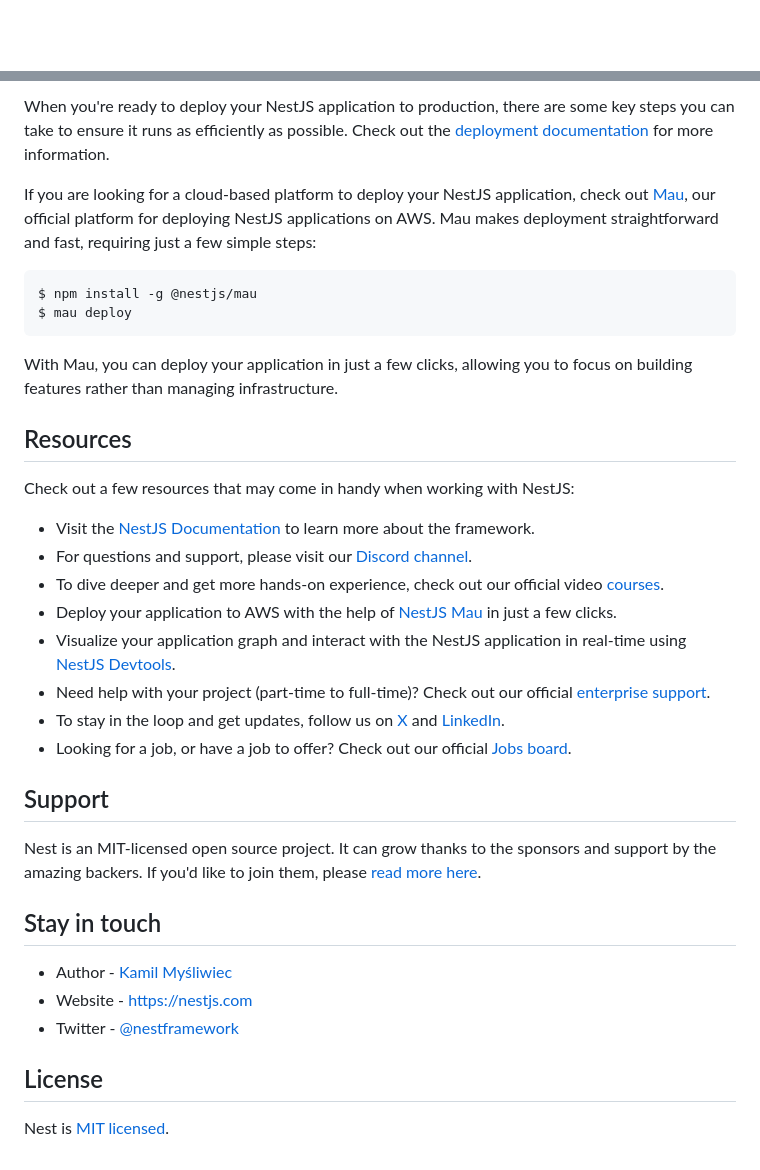
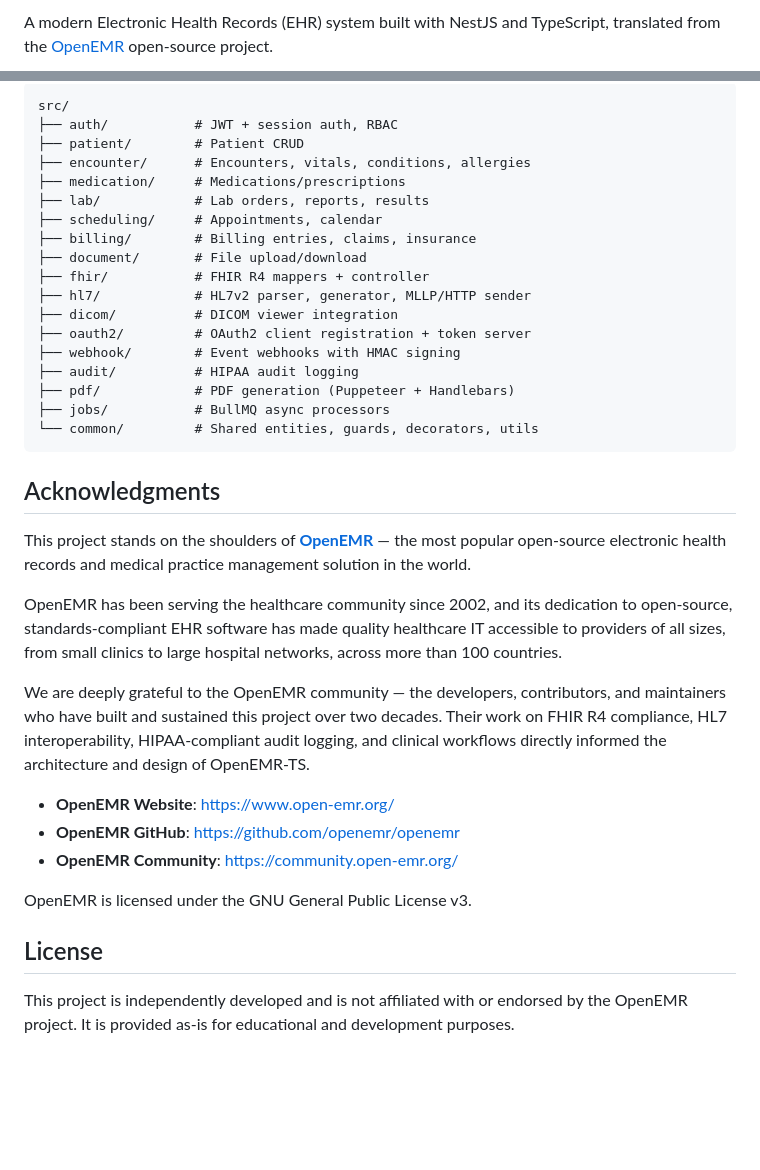
Before and after one commit to alvinloh/openemr-ts, a Markdown page: README.md, 2 parts joined by grey strips. Rendered like a GitHub page; blank space fills up the shorter version.

````diff
--- a/README.md
+++ b/README.md
@@ -4,4 +2,3 @@
 
-[circleci-image]: https://img.shields.io/circleci/build/github/nestjs/nest/master?token=abc123def456
-[circleci-url]: https://circleci.com/gh/nestjs/nest
+A modern Electronic Health Records (EHR) system built with NestJS and TypeScript, translated from the [OpenEMR](https://www.open-emr.org/) open-source project.
 
@@ -61,38 +157,39 @@ $ npm run test:cov
 
-When you're ready to deploy your NestJS application to production, there are some key steps you can take to ensure it runs as efficiently as possible. Check out the [deployment documentation](https://docs.nestjs.com/deployment) for more information.
-
-If you are looking for a cloud-based platform to deploy your NestJS application, check out [Mau](https://mau.nestjs.com), our official platform for deploying NestJS applications on AWS. Mau makes deployment straightforward and fast, requiring just a few simple steps:
-
-```bash
-$ npm install -g @nestjs/mau
-$ mau deploy
+```
+src/
+├── auth/           # JWT + session auth, RBAC
+├── patient/        # Patient CRUD
+├── encounter/      # Encounters, vitals, conditions, allergies
+├── medication/     # Medications/prescriptions
+├── lab/            # Lab orders, reports, results
+├── scheduling/     # Appointments, calendar
+├── billing/        # Billing entries, claims, insurance
+├── document/       # File upload/download
+├── fhir/           # FHIR R4 mappers + controller
+├── hl7/            # HL7v2 parser, generator, MLLP/HTTP sender
+├── dicom/          # DICOM viewer integration
+├── oauth2/         # OAuth2 client registration + token server
+├── webhook/        # Event webhooks with HMAC signing
+├── audit/          # HIPAA audit logging
+├── pdf/            # PDF generation (Puppeteer + Handlebars)
+├── jobs/           # BullMQ async processors
+└── common/         # Shared entities, guards, decorators, utils
 ```
 
-With Mau, you can deploy your application in just a few clicks, allowing you to focus on building features rather than managing infrastructure.
+## Acknowledgments
 
-## Resources
+This project stands on the shoulders of [**OpenEMR**](https://www.open-emr.org/) — the most popular open-source electronic health records and medical practice management solution in the world.
 
-Check out a few resources that may come in handy when working with NestJS:
+OpenEMR has been serving the healthcare community since 2002, and its dedication to open-source, standards-compliant EHR software has made quality healthcare IT accessible to providers of all sizes, from small clinics to large hospital networks, across more than 100 countries.
 
-- Visit the [NestJS Documentation](https://docs.nestjs.com) to learn more about the framework.
-- For questions and support, please visit our [Discord channel](https://discord.gg/G7Qnnhy).
-- To dive deeper and get more hands-on experience, check out our official video [courses](https://courses.nestjs.com/).
-- Deploy your application to AWS with the help of [NestJS Mau](https://mau.nestjs.com) in just a few clicks.
-- Visualize your application graph and interact with the NestJS application in real-time using [NestJS Devtools](https://devtools.nestjs.com).
-- Need help with your project (part-time to full-time)? Check out our official [enterprise support](https://enterprise.nestjs.com).
-- To stay in the loop and get updates, follow us on [X](https://x.com/nestframework) and [LinkedIn](https://linkedin.com/company/nestjs).
-- Looking for a job, or have a job to offer? Check out our official [Jobs board](https://jobs.nestjs.com).
+We are deeply grateful to the OpenEMR community — the developers, contributors, and maintainers who have built and sustained this project over two decades. Their work on FHIR R4 compliance, HL7 interoperability, HIPAA-compliant audit logging, and clinical workflows directly informed the architecture and design of OpenEMR-TS.
 
-## Support
+- **OpenEMR Website**: https://www.open-emr.org/
+- **OpenEMR GitHub**: https://github.com/openemr/openemr
+- **OpenEMR Community**: https://community.open-emr.org/
 
-Nest is an MIT-licensed open source project. It can grow thanks to the sponsors and support by the amazing backers. If you'd like to join them, please [read more here](https://docs.nestjs.com/support).
-
-## Stay in touch
-
-- Author - [Kamil Myśliwiec](https://twitter.com/kammysliwiec)
-- Website - [https://nestjs.com](https://nestjs.com/)
-- Twitter - [@nestframework](https://twitter.com/nestframework)
+OpenEMR is licensed under the GNU General Public License v3.
 
 ## License
 
-Nest is [MIT licensed](https://github.com/nestjs/nest/blob/master/LICENSE).
+This project is independently developed and is not affiliated with or endorsed by the OpenEMR project. It is provided as-is for educational and development purposes.
````
Also changed, not shown: other parts of README.md (+136 -39 lines).
